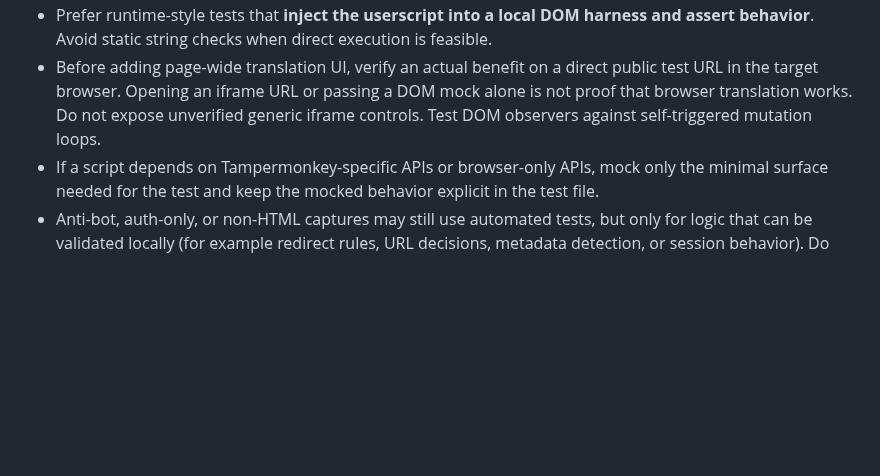
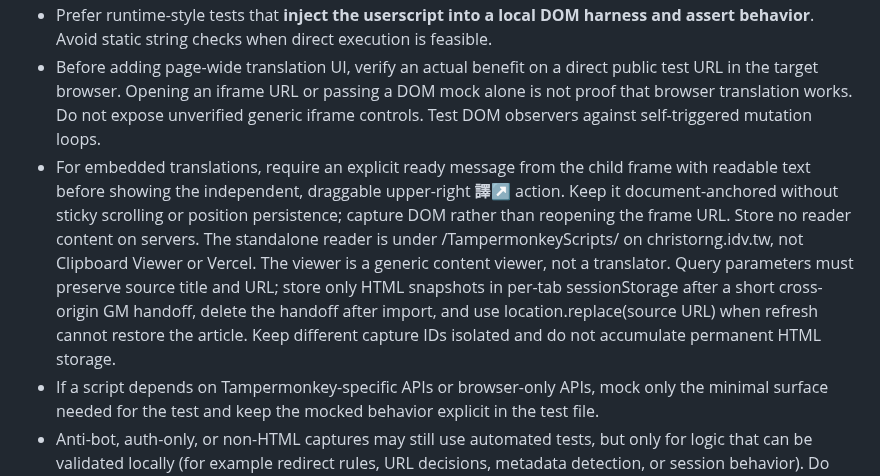
Before and after one commit to ChrisTorng/TampermonkeyScripts, a Markdown page: AGENTS.md, the part around the change. Drawn GitHub-style; blank space fills up the shorter version.

Commit message:
docs/ci: generic iframe reader rules and runtime tests

```diff
--- a/AGENTS.md
+++ b/AGENTS.md
@@ -27,6 +27,7 @@ This repository hosts various Tampermonkey user scripts. Follow these rules to k
   - Keep the full suite runnable with `node --test`.
 - Prefer runtime-style tests that **inject the userscript into a local DOM harness and assert behavior**. Avoid static string checks when direct execution is feasible.
 - Before adding page-wide translation UI, verify an actual benefit on a direct public test URL in the target browser. Opening an iframe URL or passing a DOM mock alone is not proof that browser translation works. Do not expose unverified generic iframe controls. Test DOM observers against self-triggered mutation loops.
+- For embedded translations, require an explicit ready message from the child frame with readable text before showing the independent, draggable upper-right **譯↗** action. Keep it document-anchored without sticky scrolling or position persistence; capture DOM rather than reopening the frame URL. Store no reader content on servers. The standalone reader is under /TampermonkeyScripts/ on christorng.idv.tw, not Clipboard Viewer or Vercel. The viewer is a generic content viewer, not a translator. Query parameters must preserve source title and URL; store only HTML snapshots in per-tab sessionStorage after a short cross-origin GM handoff, delete the handoff after import, and use location.replace(source URL) when refresh cannot restore the article. Keep different capture IDs isolated and do not accumulate permanent HTML storage.
 - If a script depends on Tampermonkey-specific APIs or browser-only APIs, mock only the minimal surface needed for the test and keep the mocked behavior explicit in the test file.
 - Anti-bot, auth-only, or non-HTML captures may still use automated tests, but only for logic that can be validated locally (for example redirect rules, URL decisions, metadata detection, or session behavior). Do not label those cases as full-content coverage unless the content-dependent behavior is actually exercised.
 - Keep **[TestCases.md](TestCases.md)** synchronized with the current automated coverage:
```
